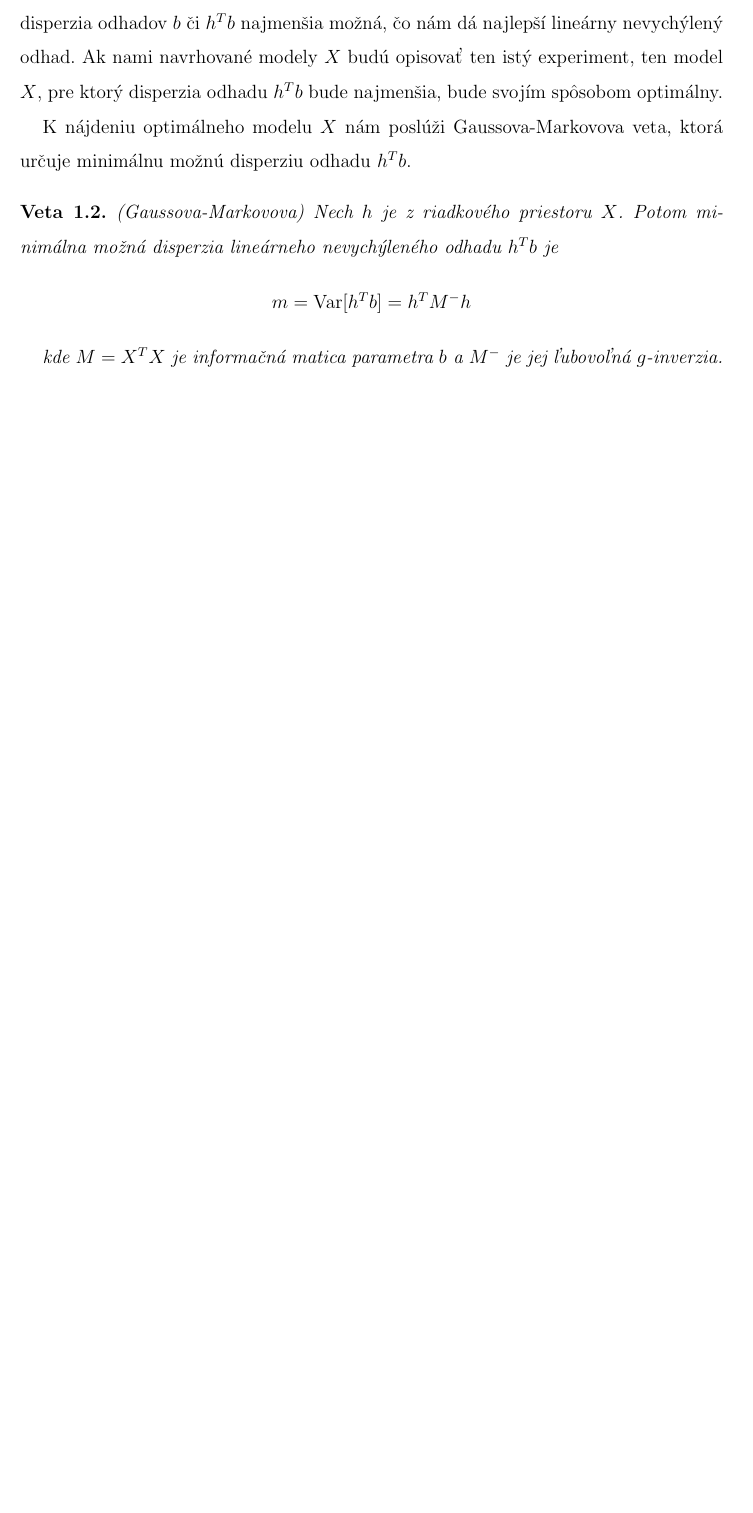
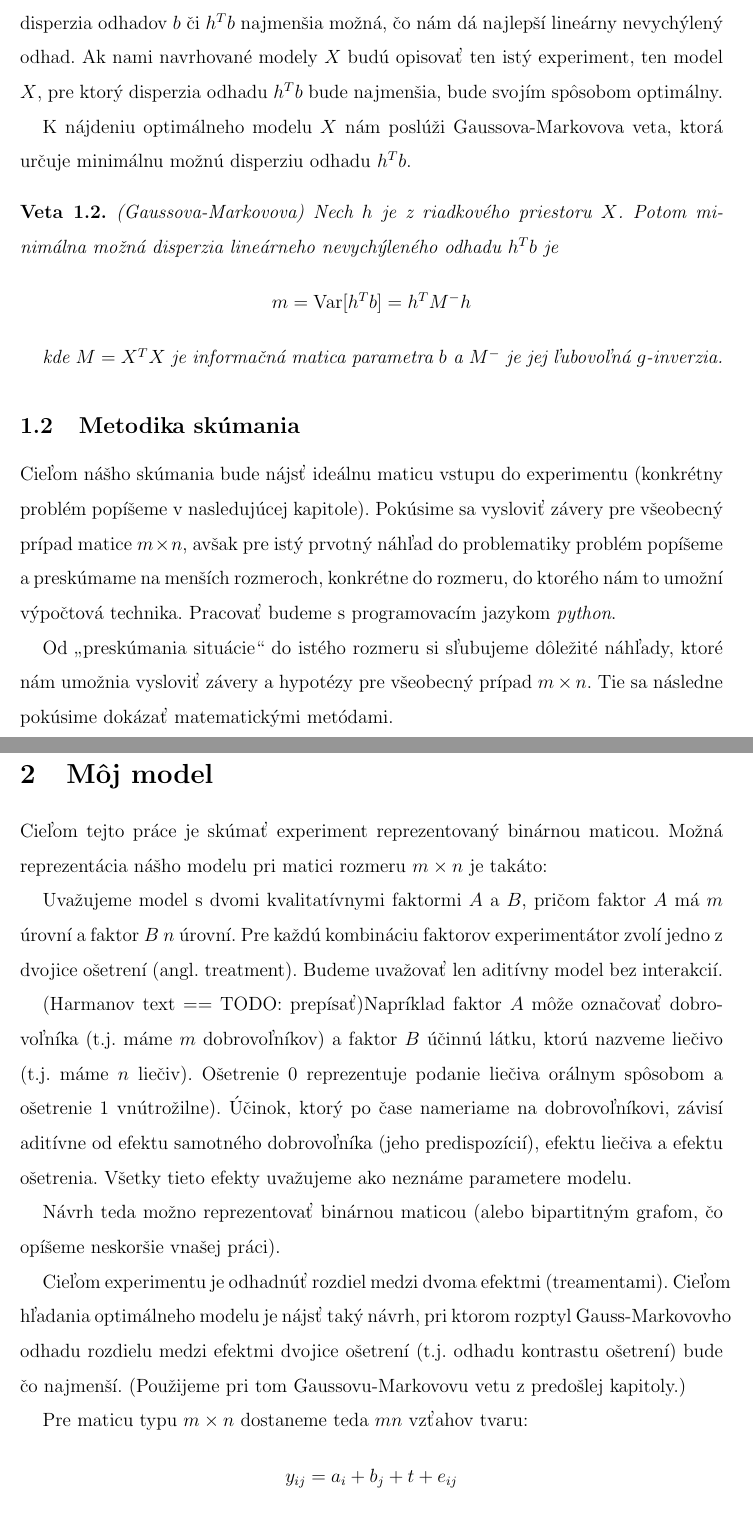
Before and after one commit to druskacik/bachelor-thesis-text, a LaTeX document (Bakalarka.tex, which reads 07 kap1.tex, 08 kap2.tex): part of page 10 of 13 before the commit and two parts of pages 11 and 12 of 17 after it, the two joined at a grey line, cut so that both start at the same text, the shorter picture padded with empty space. Compiled offline with pdfLaTeX.

Commit message:
kapitola 2 zaciatok, ciel a metodika v prvej kapitole, nova kapitola => nova strana

```diff
--- a/07 kap1.tex
+++ b/07 kap1.tex
@@ -137,3 +139,14 @@ $
 
 kde $M = X^T X$ je informačná matica parametra $b$ a $M^-$ je jej ľubovoľná $g$-inverzia.
 \end{theorem}
+
+\subsection{Metodika skúmania}
+
+Cieľom nášho skúmania bude nájsť ideálnu maticu vstupu do experimentu (konkrétny problém popíšeme v nasledujúcej kapitole).
+Pokúsime sa vysloviť závery pre všeobecný prípad matice $m \times n$,
+avšak pre istý prvotný náhľad do problematiky problém popíšeme a preskúmame na menších rozmeroch,
+konkrétne do rozmeru, do ktorého nám to umožní výpočtová technika. Pracovať budeme s programovacím jazykom \textit{python}.
+
+Od „preskúmania situácie“ do istého rozmeru si sľubujeme dôležité náhľady,
+ktoré nám umožnia vysloviť závery a hypotézy pre všeobecný prípad $m \times n$.
+Tie sa následne pokúsime dokázať matematickými metódami.
--- a/08 kap2.tex
+++ b/08 kap2.tex
@@ -1 +1,34 @@
-\section{...}
+\section{Môj model}
+\label{my model}
+
+Cieľom tejto práce je skúmať experiment reprezentovaný binárnou maticou.
+Možná reprezentácia nášho modelu pri matici rozmeru $m \times n$ je takáto:
+
+Uvažujeme model s dvomi kvalitatívnymi faktormi $A$ a $B$,
+pričom faktor $A$ má $m$ úrovní a faktor $B$ $n$ úrovní.
+Pre každú kombináciu faktorov experimentátor zvolí jedno z dvojice ošetrení (angl. treatment).
+Budeme uvažovať len aditívny model bez interakcií.
+
+(Harmanov text == TODO: prepísať)Napríklad faktor $A$ môže označovať dobrovoľníka (t.j. máme $m$ dobrovoľníkov)
+a faktor $B$ účinnú látku, ktorú nazveme liečivo (t.j. máme $n$ liečiv).
+Ošetrenie $0$ reprezentuje podanie liečiva orálnym spôsobom a ošetrenie $1$ vnútrožilne).
+Účinok, ktorý po čase nameriame na dobrovoľníkovi,
+závisí aditívne od efektu samotného dobrovoľníka (jeho predispozícií),
+efektu liečiva a efektu ošetrenia.
+Všetky tieto efekty uvažujeme ako neznáme parametere modelu.
+
+Návrh teda možno reprezentovať binárnou maticou
+(alebo bipartitným grafom, čo opíšeme neskoršie vnašej práci).
+
+Cieľom experimentu je odhadnúť rozdiel medzi dvoma efektmi (treamentami).
+Cieľom hľadania optimálneho modelu je nájsť taký návrh, pri ktorom
+rozptyl Gauss-Markovovho odhadu rozdielu medzi efektmi dvojice ošetrení (t.j. odhadu kontrastu ošetrení) bude čo najmenší.
+(Použijeme pri tom Gaussovu-Markovovu vetu z predošlej kapitoly.)
+
+Pre maticu typu $m \times n$ dostaneme teda $mn$ vzťahov tvaru:
+
+\begin{center}
+$
+y_{ij} = a_i + b_j + t + e_{ij}
+$
+\end{center}
```
Also changed, not shown: Bakalarka.tex (+4 -0 lines), Bakalarka.pdf, 07 kap1.tex (2 more changed lines), 08 kap2.tex (64 more changed lines), 1 other file.
